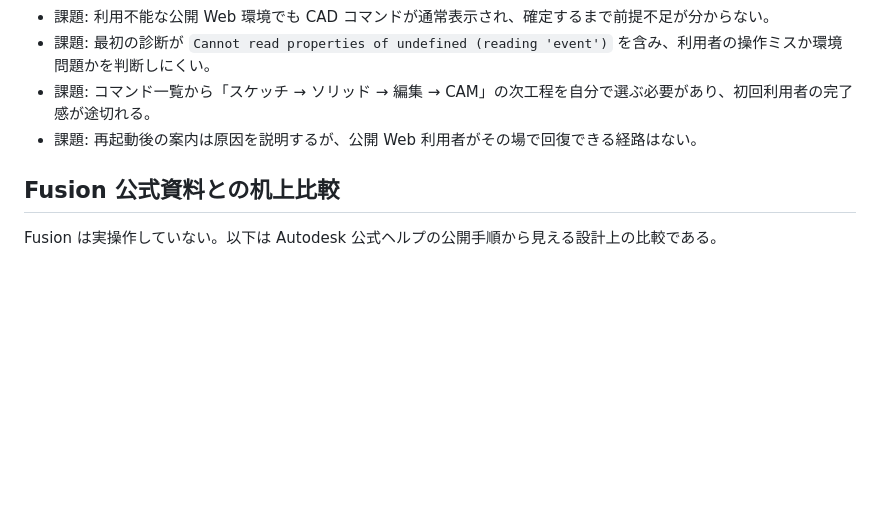
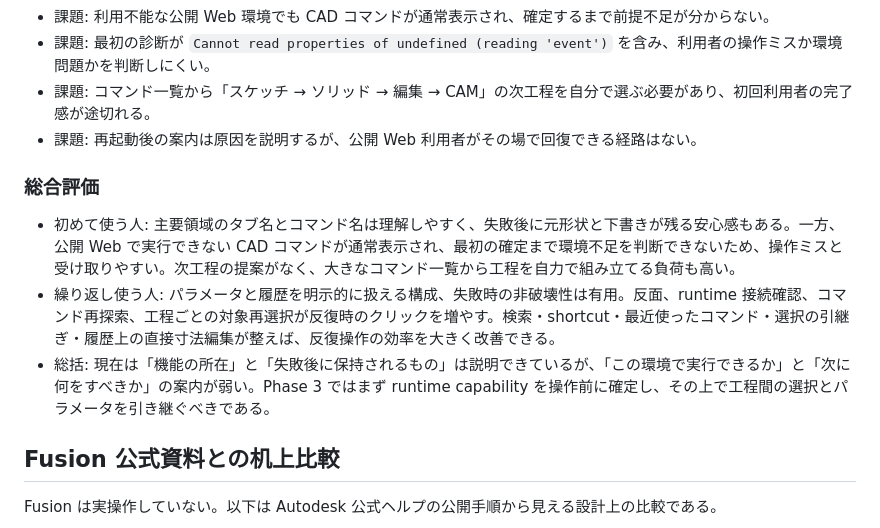
Before and after one commit to usagicraftlab/pathloom, a Markdown page: docs/ui-evaluation-round1.md, the part around the change. Drawn GitHub-style; blank space fills up the shorter version.

Commit message:
docs: clarify UI evaluation perspectives

```diff
--- a/docs/ui-evaluation-round1.md
+++ b/docs/ui-evaluation-round1.md
@@ -45,6 +45,12 @@ UI は失敗時に元形状と下書きを保持する説明、専用の再起
 - 課題: 最初の診断が `Cannot read properties of undefined (reading 'event')` を含み、利用者の操作ミスか環境問題かを判断しにくい。
 - 課題: コマンド一覧から「スケッチ → ソリッド → 編集 → CAM」の次工程を自分で選ぶ必要があり、初回利用者の完了感が途切れる。
 - 課題: 再起動後の案内は原因を説明するが、公開 Web 利用者がその場で回復できる経路はない。
+
+### 総合評価
+
+- 初めて使う人: 主要領域のタブ名とコマンド名は理解しやすく、失敗後に元形状と下書きが残る安心感もある。一方、公開 Web で実行できない CAD コマンドが通常表示され、最初の確定まで環境不足を判断できないため、操作ミスと受け取りやすい。次工程の提案がなく、大きなコマンド一覧から工程を自力で組み立てる負荷も高い。
+- 繰り返し使う人: パラメータと履歴を明示的に扱える構成、失敗時の非破壊性は有用。反面、runtime 接続確認、コマンド再探索、工程ごとの対象再選択が反復時のクリックを増やす。検索・shortcut・最近使ったコマンド・選択の引継ぎ・履歴上の直接寸法編集が整えば、反復操作の効率を大きく改善できる。
+- 総括: 現在は「機能の所在」と「失敗後に保持されるもの」は説明できているが、「この環境で実行できるか」と「次に何をすべきか」の案内が弱い。Phase 3 ではまず runtime capability を操作前に確定し、その上で工程間の選択とパラメータを引き継ぐべきである。
 
 ## Fusion 公式資料との机上比較
 
```
